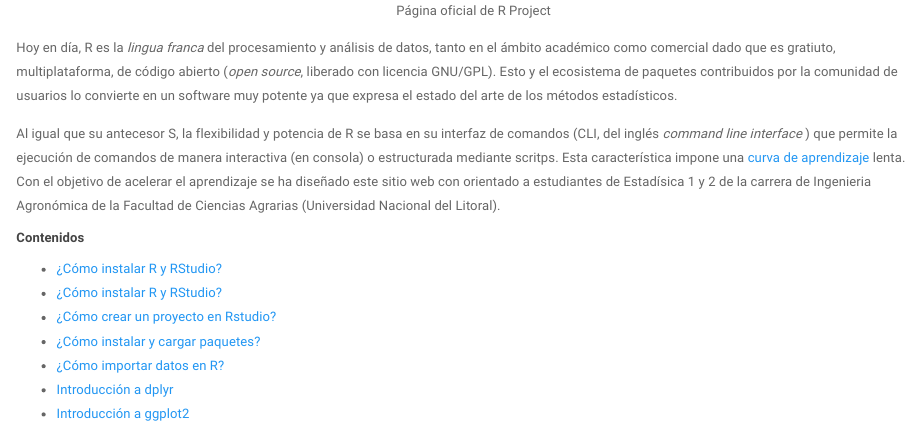
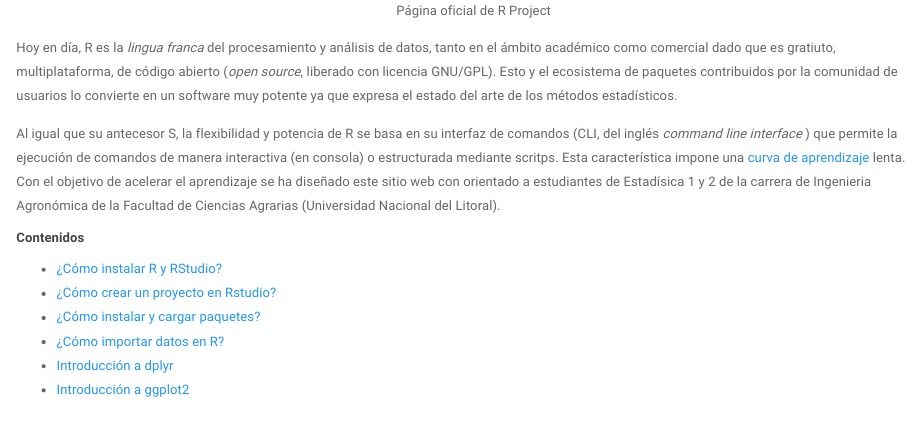
Before and after one commit to mrmelchi/agustin, an R Markdown document (index.Rmd): the page in a window 1100 px wide, from 680 px down. Rendered offline with R 4.5, knitr and Pandoc, with nearby package versions; common packages that the code uses without loading them are loaded.

Commit message:
fixed contents links

```diff
--- a/index.Rmd
+++ b/index.Rmd
@@ -1,9 +1,6 @@
 ---
 title: "Tutoriales de R"
-output: html_document
 ---
-
-
 
 **R** es un lenguaje y entorno para el procesamiento, visualización y análisis estadístico de datos. Ha sido creado en 1993 por R. Gentleman y R. Ihaka, ambos científicos del Departamento de Estadística de la Universidad de Auckland (Nueva Zelanda). Actualmente su desarrollo y mantenimiento está a cargo del _R Core Team_. El sitio oficial del proyecto es [www.r-project.org](www.r-project.org)
 
@@ -17,10 +14,9 @@
 
 ### Contenidos
 
-- [¿Cómo instalar R y RStudio?](https://estadistica-fca.github.com/tutoriales_R/como_instalar_R_Rstudio.html)
-- [¿Cómo instalar R y RStudio?](https://estadistica-fca.github.com/tutoriales_R/como_instalar_R_Rstudio.html)
-- [¿Cómo crear un proyecto en Rstudio?](https://estadistica-fca.github.com/tutoriales_R/como_crear_proyecto_rstudio.html)
-- [¿Cómo instalar y cargar paquetes?](https://estadistica-fca.github.com/tutoriales_R/como_instalar_y_cargar_paquetes.html)
-- [¿Cómo importar datos en R?](https://estadistica-fca.github.com/tutoriales_R/como_importar_datos_en_R.html)
-- [Introducción a dplyr](https://estadistica-fca.github.com/tutoriales_R/Introducción_a_dplyr.html)
-- [Introducción a ggplot2](https://estadistica-fca.github.com/tutoriales_R/Introducción_a_ggplot2.html)
+- [¿Cómo instalar R y RStudio?](como_instalar_R_Rstudio.html)
+- [¿Cómo crear un proyecto en Rstudio?](como_crear_proyecto_rstudio.html)
+- [¿Cómo instalar y cargar paquetes?](como_instalar_y_cargar_paquetes.html)
+- [¿Cómo importar datos en R?](como_importar_datos_en_R.html)
+- [Introducción a dplyr](introduccion_a_dplyr.html)
+- [Introducción a ggplot2](introduccion_a_ggplot2.html)
```
Also changed, not shown: index.html, introduccion_a_dplyr.Rmd (renamed from Introducción_a_dplyr.Rmd), introduccion_a_dplyr.html, introduccion_a_ggplot2.Rmd (renamed from Introducción_a_ggplot2.Rmd), introduccion_a_ggplot2.html, introduccion_a_ggplot2_files/figure-html/unnamed-chunk-10-1.png (added), introduccion_a_ggplot2_files/figure-html/unnamed-chunk-3-1.png (added), introduccion_a_ggplot2_files/figure-html/unnamed-chunk-4-1.png (added), introduccion_a_ggplot2_files/figure-html/unnamed-chunk-5-1.png (added), introduccion_a_ggplot2_files/figure-html/unnamed-chunk-6-1.png (added), introduccion_a_ggplot2_files/figure-html/unnamed-chunk-7-1.png (added), introduccion_a_ggplot2_files/figure-html/unnamed-chunk-8-1.png (added), introduccion_a_ggplot2_files/figure-html/unnamed-chunk-8-2.png (added), introduccion_a_ggplot2_files/figure-html/unnamed-chunk-9-1.png (added).
